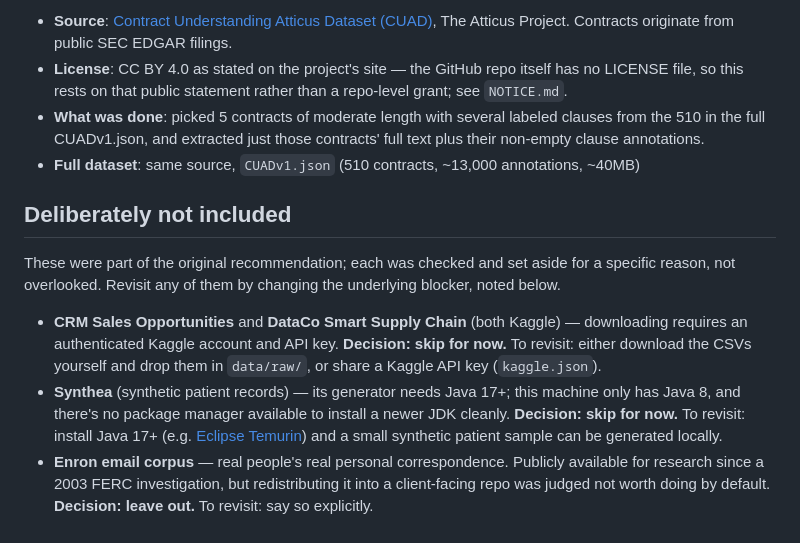
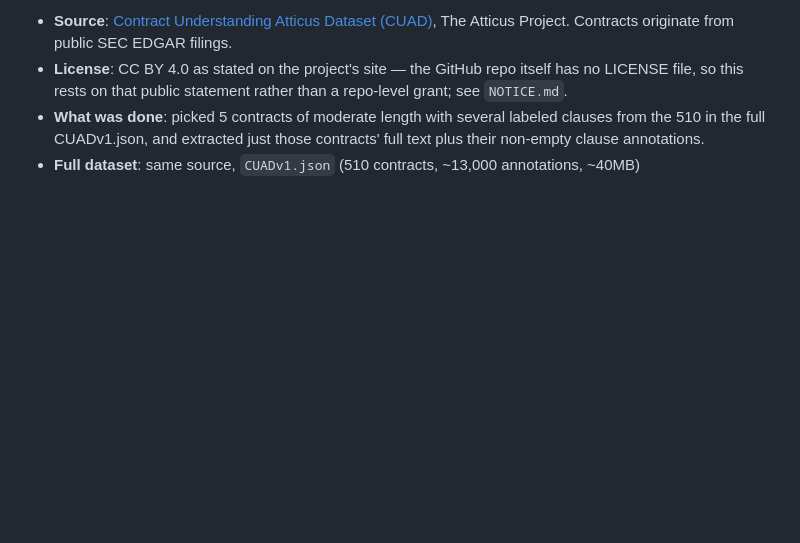
Before and after one commit to ananyat24/saxon-context-engine, a Markdown page: data/samples/SOURCES.md, the part around the change. Rendered like a GitHub page; blank space fills up the shorter version.

Commit message:
Move data-source decision notes out of the public repo
The "Deliberately not included" section in data/samples/SOURCES.md was
internal process notes (why specific datasets were skipped, what blocked
them) that don't belong in a public, external-facing file. Moved to
docs/internal/data-sources-notes.md (gitignored). SOURCES.md now documents
only what's actually included, which is what it's for.

Co-Authored-By: Claude Sonnet 5 <noreply@anthropic.com>

```diff
--- a/data/samples/SOURCES.md
+++ b/data/samples/SOURCES.md
@@ -38,24 +38,3 @@ testing the `legal` ontology domain pack and unstructured document ingestion.
 - **License**: CC BY 4.0 as stated on the project's site — the GitHub repo itself has no LICENSE file, so this rests on that public statement rather than a repo-level grant; see `NOTICE.md`.
 - **What was done**: picked 5 contracts of moderate length with several labeled clauses from the 510 in the full CUADv1.json, and extracted just those contracts' full text plus their non-empty clause annotations.
 - **Full dataset**: same source, `CUADv1.json` (510 contracts, ~13,000 annotations, ~40MB)
-
-## Deliberately not included
-
-These were part of the original recommendation; each was checked and set
-aside for a specific reason, not overlooked. Revisit any of them by changing
-the underlying blocker, noted below.
-
-- **CRM Sales Opportunities** and **DataCo Smart Supply Chain** (both
-  Kaggle) — downloading requires an authenticated Kaggle account and API
-  key. **Decision: skip for now.** To revisit: either download the CSVs
-  yourself and drop them in `data/raw/`, or share a Kaggle API key
-  (`kaggle.json`).
-- **Synthea** (synthetic patient records) — its generator needs Java 17+;
-  this machine only has Java 8, and there's no package manager available to
-  install a newer JDK cleanly. **Decision: skip for now.** To revisit:
-  install Java 17+ (e.g. [Eclipse Temurin](https://adoptium.net/)) and a
-  small synthetic patient sample can be generated locally.
-- **Enron email corpus** — real people's real personal correspondence.
-  Publicly available for research since a 2003 FERC investigation, but
-  redistributing it into a client-facing repo was judged not worth doing
-  by default. **Decision: leave out.** To revisit: say so explicitly.
```
